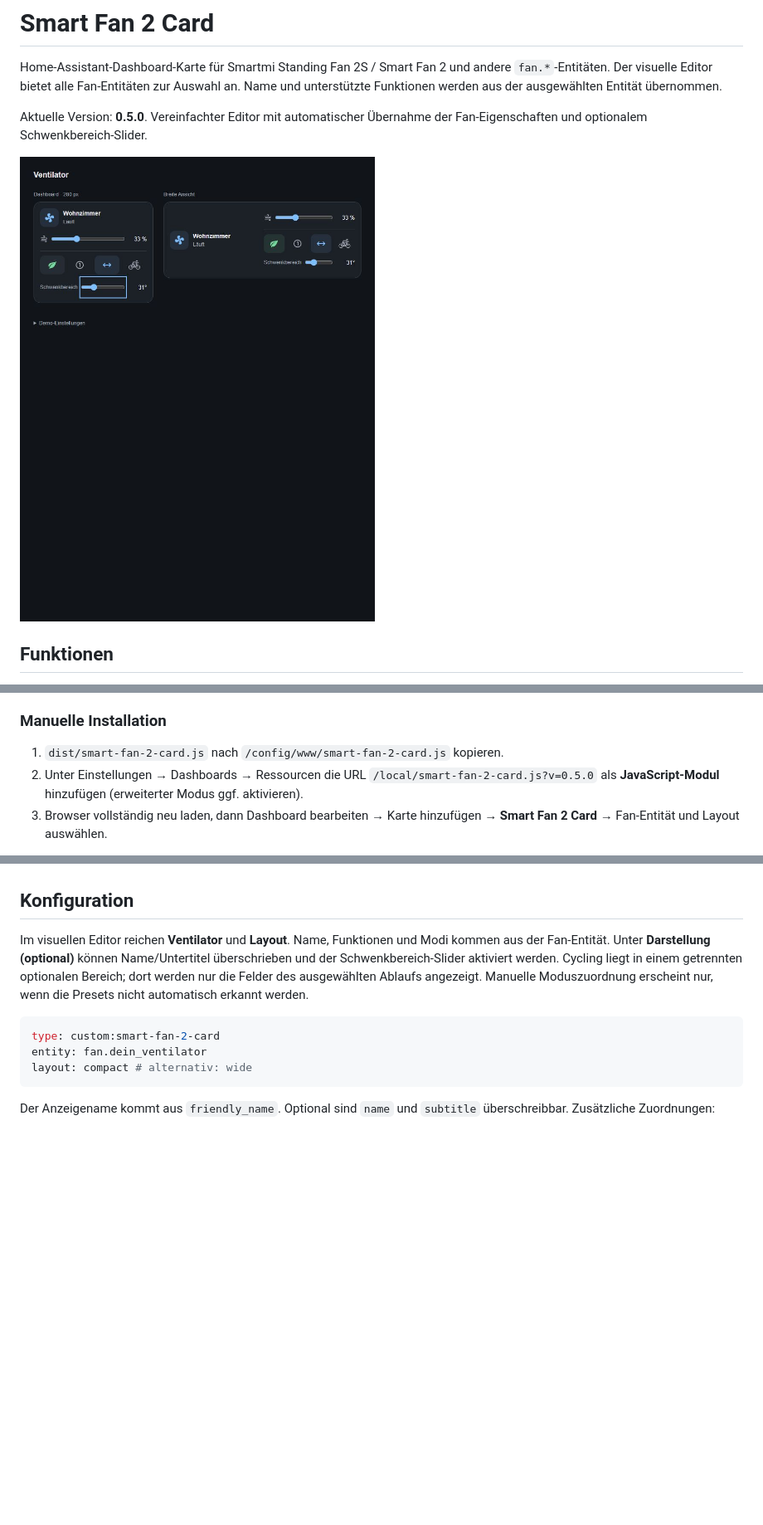
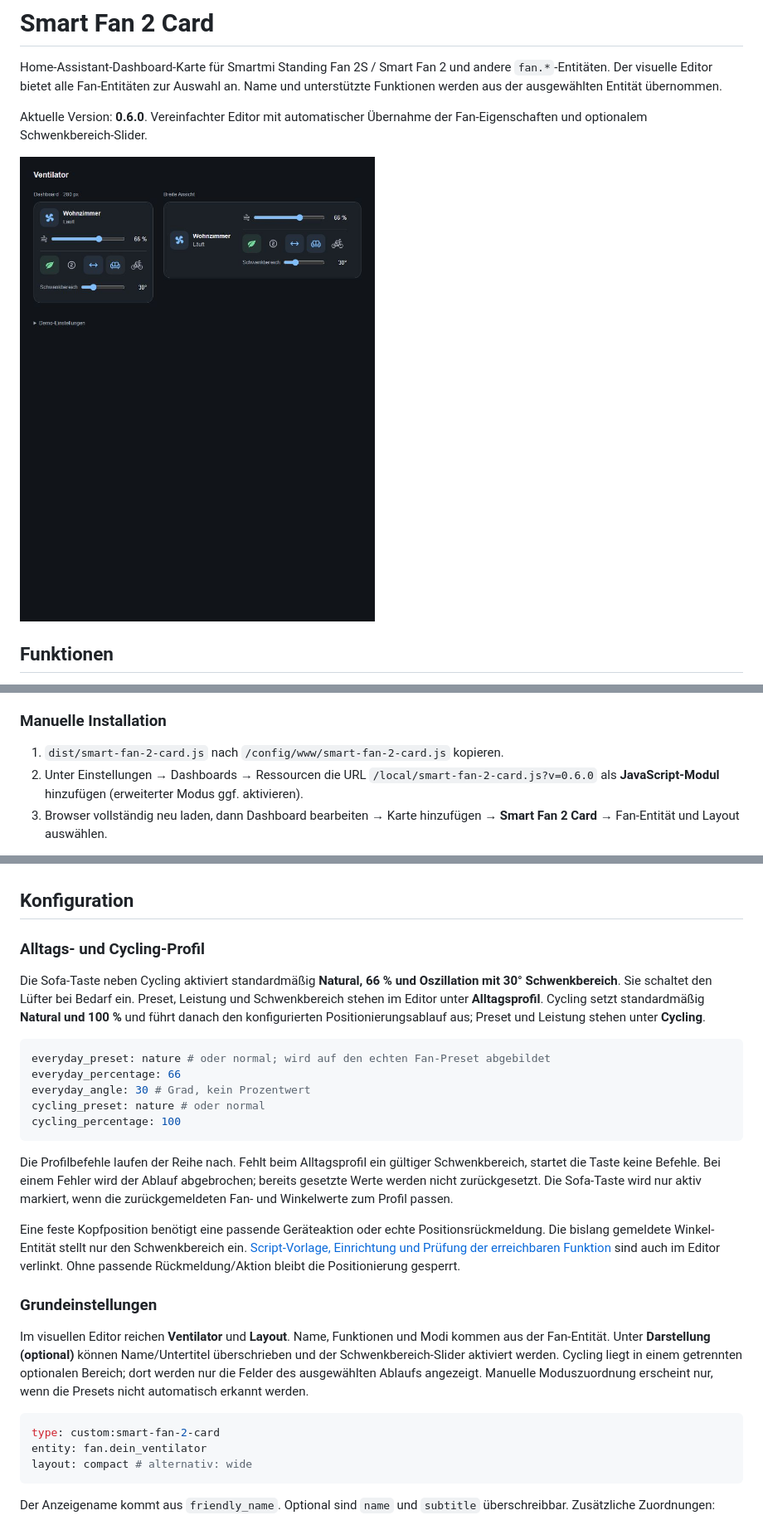
Before and after one commit to jancrab/smart-fan-2-card, a Markdown page: README.md, 3 parts joined by grey strips. Shown: that part at 83% size. Rendered like a GitHub page; pictures changed too: docs/dark-preview.png; blank space fills up the shorter version.

Commit message:
feat: add everyday and cycling profiles with positioning blueprint

````diff
--- a/README.md
+++ b/README.md
@@ -2,7 +2,7 @@
 
 Home-Assistant-Dashboard-Karte für Smartmi Standing Fan 2S / Smart Fan 2 und andere `fan.*`-Entitäten. Der visuelle Editor bietet alle Fan-Entitäten zur Auswahl an. Name und unterstützte Funktionen werden aus der ausgewählten Entität übernommen.
 
-Aktuelle Version: **0.5.0**. Vereinfachter Editor mit automatischer Übernahme der Fan-Eigenschaften und optionalem Schwenkbereich-Slider.
+Aktuelle Version: **0.6.0**. Vereinfachter Editor mit automatischer Übernahme der Fan-Eigenschaften und optionalem Schwenkbereich-Slider.
 
 ![Schmales und breites Layout im Dark Mode](docs/dark-preview.png)
 
@@ -27,7 +27,7 @@ Offizielle Anleitungen: [Allgemeine Anforderungen](https://hacs.xyz/docs/publish
 ### Manuelle Installation
 
 1. `dist/smart-fan-2-card.js` nach `/config/www/smart-fan-2-card.js` kopieren.
-2. Unter Einstellungen → Dashboards → Ressourcen die URL `/local/smart-fan-2-card.js?v=0.5.0` als **JavaScript-Modul** hinzufügen (erweiterter Modus ggf. aktivieren).
+2. Unter Einstellungen → Dashboards → Ressourcen die URL `/local/smart-fan-2-card.js?v=0.6.0` als **JavaScript-Modul** hinzufügen (erweiterter Modus ggf. aktivieren).
 3. Browser vollständig neu laden, dann Dashboard bearbeiten → Karte hinzufügen → **Smart Fan 2 Card** → Fan-Entität und Layout auswählen.
 
 Bei einem Update die Datei ersetzen und die bestehende Ressourcen-URL mit einem neuen `?v=…`-Wert aktualisieren, damit der Browser die neue Datei lädt. Keine zweite Ressource für dieselbe Karte anlegen. Ein Home-Assistant-Neustart ist dafür nicht erforderlich.
@@ -44,6 +44,24 @@ Der Button öffnet das Repository in HACS deiner Home-Assistant-Instanz; dort be
 4. Die Karte im Dashboard hinzufügen. Keine Aufnahme in den HACS-Standardkatalog erforderlich.
 
 ## Konfiguration
+
+### Alltags- und Cycling-Profil
+
+Die Sofa-Taste neben Cycling aktiviert standardmäßig **Natural, 66 % und Oszillation mit 30° Schwenkbereich**. Sie schaltet den Lüfter bei Bedarf ein. Preset, Leistung und Schwenkbereich stehen im Editor unter **Alltagsprofil**. Cycling setzt standardmäßig **Natural und 100 %** und führt danach den konfigurierten Positionierungsablauf aus; Preset und Leistung stehen unter **Cycling**.
+
+```yaml
+everyday_preset: nature # oder normal; wird auf den echten Fan-Preset abgebildet
+everyday_percentage: 66
+everyday_angle: 30 # Grad, kein Prozentwert
+cycling_preset: nature # oder normal
+cycling_percentage: 100
+```
+
+Die Profilbefehle laufen der Reihe nach. Fehlt beim Alltagsprofil ein gültiger Schwenkbereich, startet die Taste keine Befehle. Bei einem Fehler wird der Ablauf abgebrochen; bereits gesetzte Werte werden nicht zurückgesetzt. Die Sofa-Taste wird nur aktiv markiert, wenn die zurückgemeldeten Fan- und Winkelwerte zum Profil passen.
+
+Eine feste Kopfposition benötigt eine passende Geräteaktion oder echte Positionsrückmeldung. Die bislang gemeldete Winkel-Entität stellt nur den Schwenkbereich ein. [Script-Vorlage, Einrichtung und Prüfung der erreichbaren Funktion](docs/cycling-script.md) sind auch im Editor verlinkt. Ohne passende Rückmeldung/Aktion bleibt die Positionierung gesperrt.
+
+### Grundeinstellungen
 
 Im visuellen Editor reichen **Ventilator** und **Layout**. Name, Funktionen und Modi kommen aus der Fan-Entität. Unter **Darstellung (optional)** können Name/Untertitel überschrieben und der Schwenkbereich-Slider aktiviert werden. Cycling liegt in einem getrennten optionalen Bereich; dort werden nur die Felder des ausgewählten Ablaufs angezeigt. Manuelle Moduszuordnung erscheint nur, wenn die Presets nicht automatisch erkannt werden.
 
````
Also changed, not shown: other parts of README.md (+2 -2 lines), CHANGELOG.md (+10 -0 lines), docs/cycling-script.md (added, +28 -0 lines), 11 other files.
